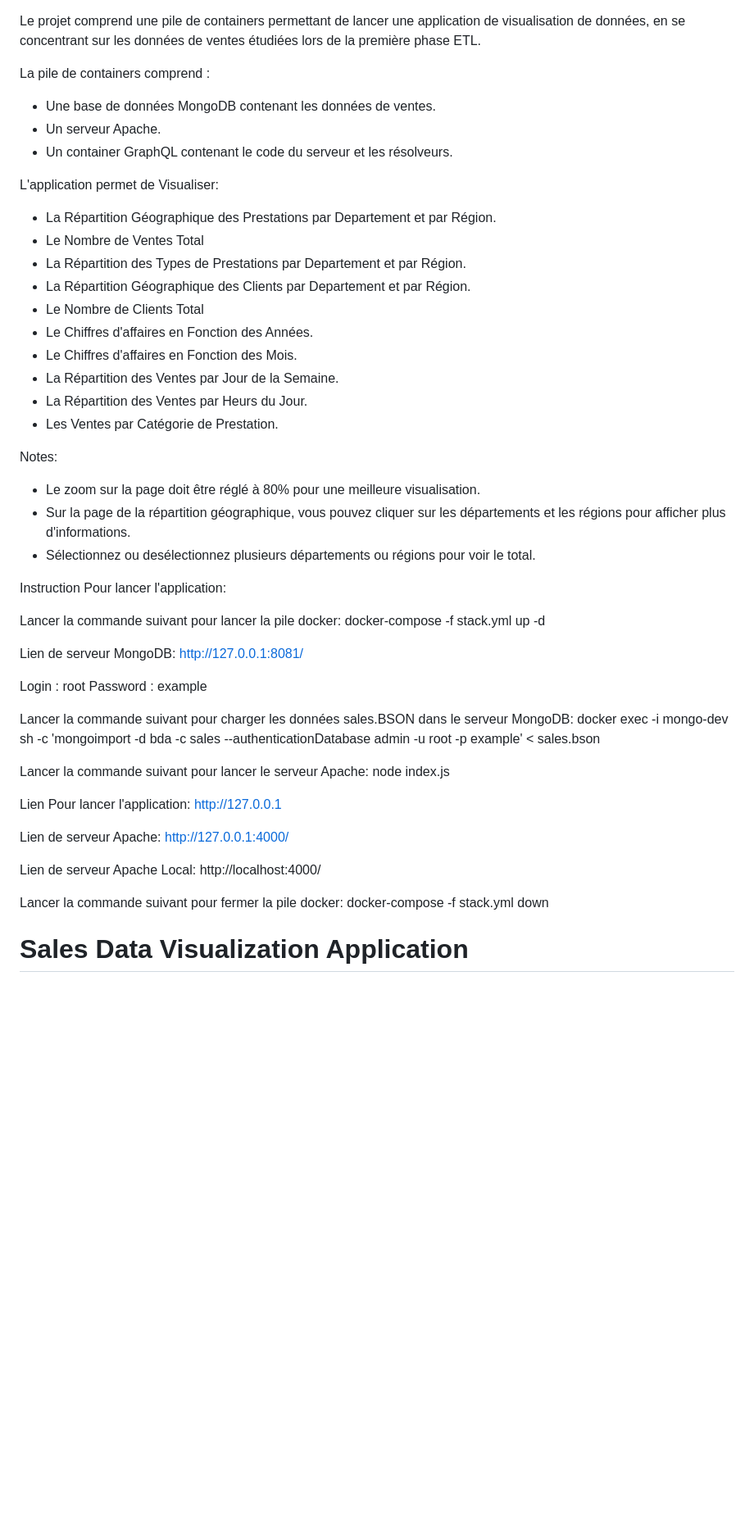
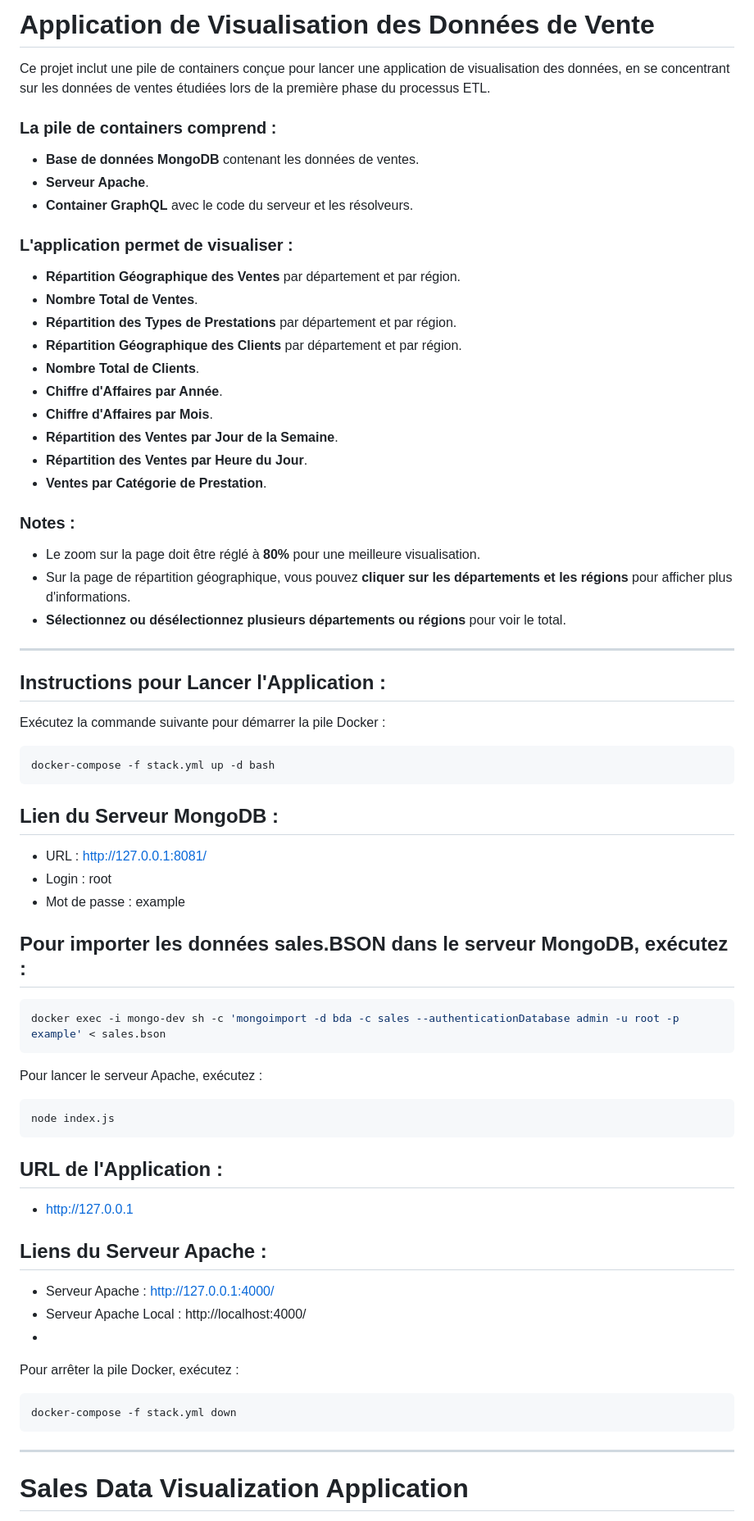
Before and after one commit to imessili/ETL_Talend_OLAP_CUBE, a Markdown page: Readme.md, the part around the change. Shown: that part at 82% size. Drawn GitHub-style; blank space fills up the shorter version.

````diff
--- a/Readme.md
+++ b/Readme.md
@@ -1,61 +1,66 @@
+# Application de Visualisation des Données de Vente
 
-Le projet comprend une pile de containers permettant de lancer
-une application de visualisation de données, en se concentrant
-sur les données de ventes étudiées lors de la première phase ETL.
+Ce projet inclut une pile de containers conçue pour lancer une application de visualisation des données, en se concentrant sur les données de ventes étudiées lors de la première phase du processus ETL.
 
-La pile de containers comprend :
-- Une base de données MongoDB contenant les données de ventes.
-- Un serveur Apache.
-- Un container GraphQL contenant le code du serveur et les résolveurs.
+### La pile de containers comprend :
+- **Base de données MongoDB** contenant les données de ventes.
+- **Serveur Apache**.
+- **Container GraphQL** avec le code du serveur et les résolveurs.
 
-L'application permet de Visualiser:
-- La Répartition Géographique des Prestations par Departement et par Région.
-- Le Nombre de Ventes Total
-- La Répartition des Types de Prestations par Departement et par Région.
-- La Répartition Géographique des Clients par Departement et par Région.
-- Le Nombre de Clients Total
-- Le Chiffres d'affaires en Fonction des Années.
-- Le Chiffres d'affaires en Fonction des Mois.
-- La Répartition des Ventes par Jour de la Semaine.
-- La Répartition des Ventes par Heurs du Jour.
-- Les Ventes par Catégorie de Prestation.
+### L'application permet de visualiser :
+- **Répartition Géographique des Ventes** par département et par région.
+- **Nombre Total de Ventes**.
+- **Répartition des Types de Prestations** par département et par région.
+- **Répartition Géographique des Clients** par département et par région.
+- **Nombre Total de Clients**.
+- **Chiffre d'Affaires par Année**.
+- **Chiffre d'Affaires par Mois**.
+- **Répartition des Ventes par Jour de la Semaine**.
+- **Répartition des Ventes par Heure du Jour**.
+- **Ventes par Catégorie de Prestation**.
 
-Notes:
-- Le zoom sur la page doit être réglé à 80% pour une meilleure visualisation.
-- Sur la page de la répartition géographique, vous pouvez cliquer sur les départements et les régions
-  pour afficher plus d'informations.
-- Sélectionnez ou desélectionnez plusieurs départements ou régions pour voir le total.
+### Notes :
+- Le zoom sur la page doit être réglé à **80%** pour une meilleure visualisation.
+- Sur la page de répartition géographique, vous pouvez **cliquer sur les départements et les régions** pour afficher plus d'informations.
+- **Sélectionnez ou désélectionnez plusieurs départements ou régions** pour voir le total.
 
+---
 
-Instruction Pour lancer l'application:
+## Instructions pour Lancer l'Application :
 
-Lancer la commande suivant pour lancer la pile docker:
-docker-compose -f stack.yml up -d
+Exécutez la commande suivante pour démarrer la pile Docker :
 
-Lien de serveur MongoDB:
-http://127.0.0.1:8081/
+```bash
+docker-compose -f stack.yml up -d bash
+```
 
-Login : root
-Password : example
+## Lien du Serveur MongoDB :
+- URL : http://127.0.0.1:8081/
+- Login : root
+- Mot de passe : example
 
+## Pour importer les données sales.BSON dans le serveur MongoDB, exécutez :
+```bash
+docker exec -i mongo-dev sh -c 'mongoimport -d bda -c sales --authenticationDatabase admin -u root -p example' < sales.bson
+```
+Pour lancer le serveur Apache, exécutez :
+```bash
+node index.js
+```
 
-Lancer la commande suivant pour charger les données sales.BSON dans le serveur MongoDB:
-docker exec -i mongo-dev sh -c 'mongoimport -d bda -c sales --authenticationDatabase admin -u root -p example' < sales.bson
+## URL de l'Application :
+- http://127.0.0.1
 
-Lancer la commande suivant pour lancer le serveur Apache:
-node index.js
+## Liens du Serveur Apache :
+- Serveur Apache : http://127.0.0.1:4000/
+- Serveur Apache Local : http://localhost:4000/
+-
+Pour arrêter la pile Docker, exécutez :
+```bash
+docker-compose -f stack.yml down
+```
 
-Lien Pour lancer l'application:
-http://127.0.0.1
-
-Lien de serveur Apache:
-http://127.0.0.1:4000/
-
-Lien de serveur Apache Local:
-http://localhost:4000/
-
-Lancer la commande suivant pour fermer la pile docker:
-docker-compose -f stack.yml down
+---
 
 
 # Sales Data Visualization Application
````
